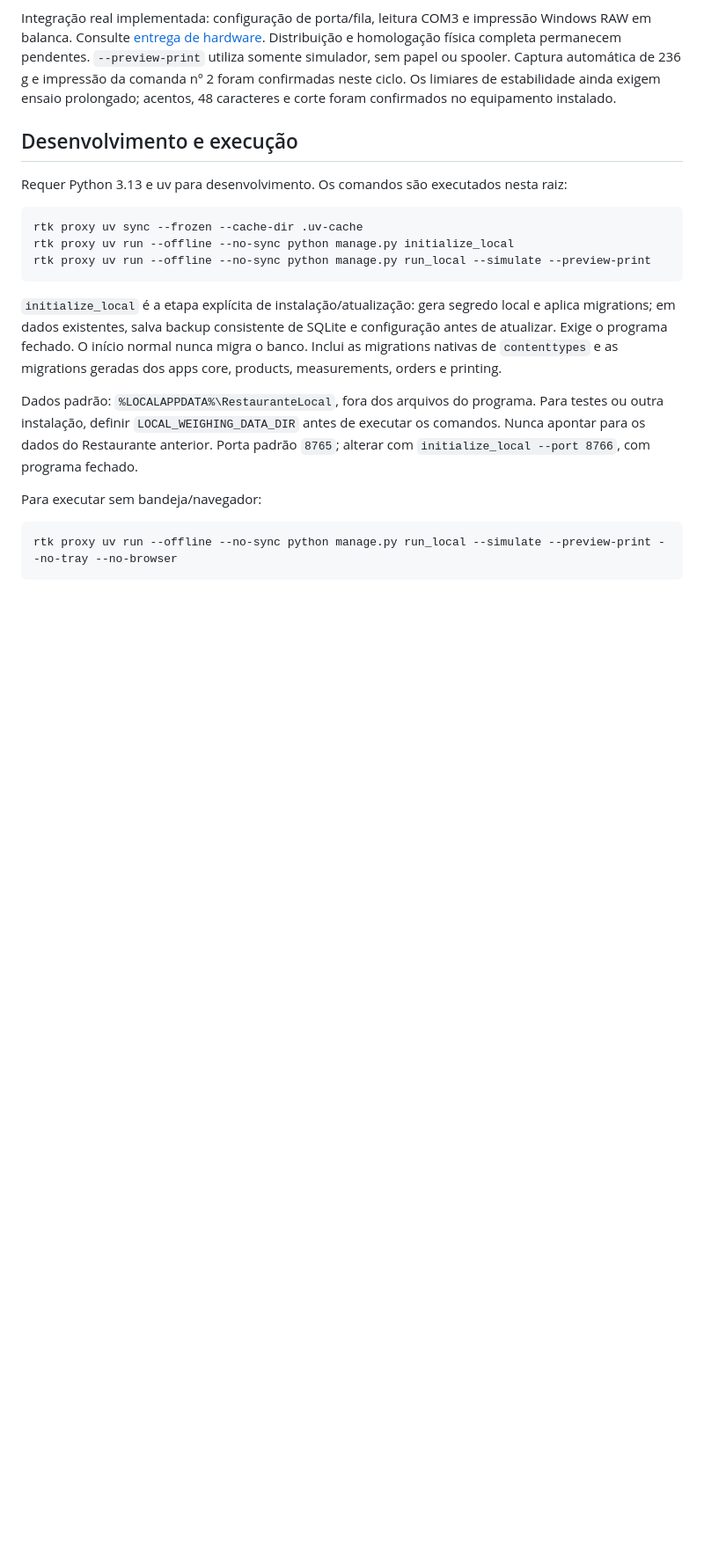
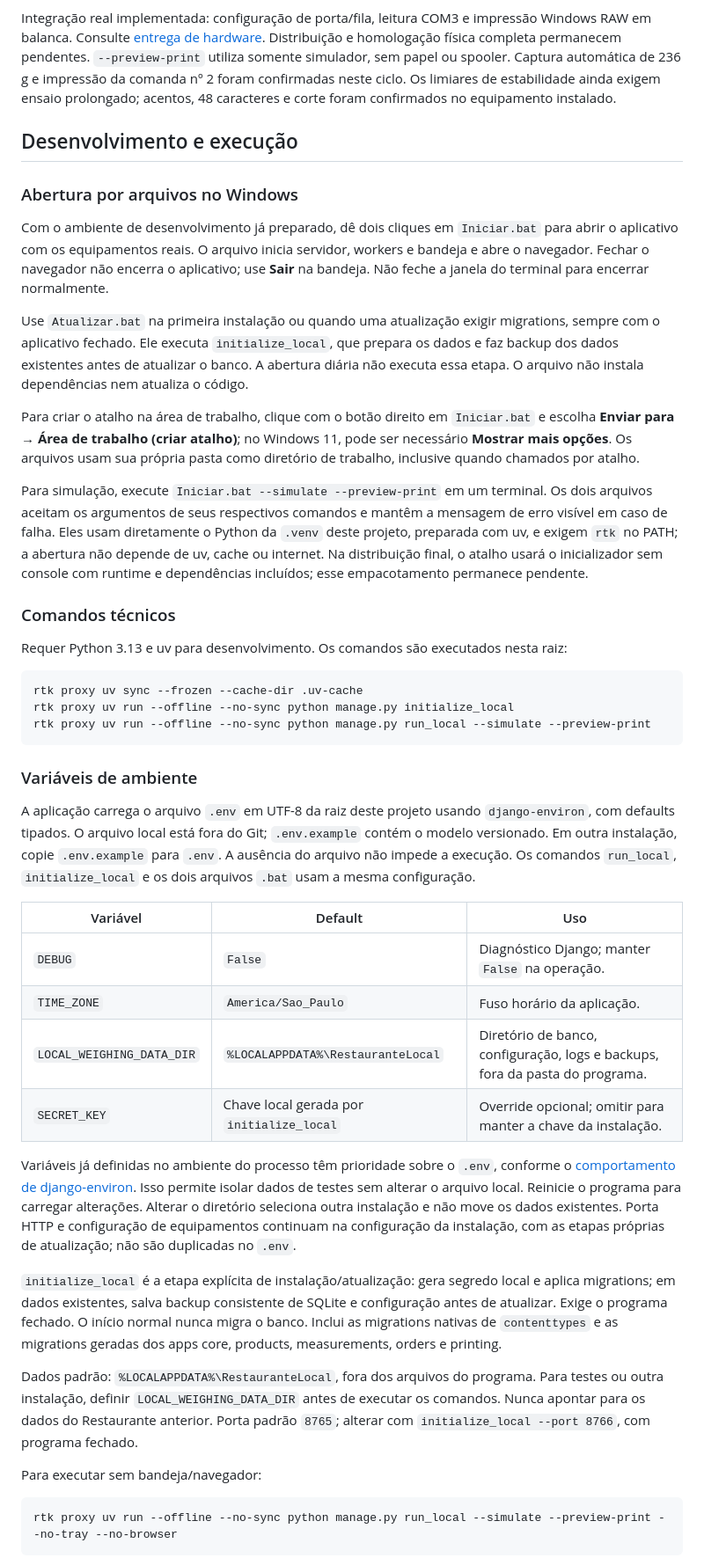
Before and after one commit to eduardomizael/restaurante-local, a Markdown page: README.md, the part around one of its changes. Shown at 88% size. Rendered like a GitHub page; blank space fills up the shorter version.

Commit message:
docs: atualizar README com instruções dos inicializadores Windows e novas áreas

````diff
--- a/README.md
+++ b/README.md
@@ -18,6 +18,18 @@ Integração real implementada: configuração de porta/fila, leitura COM3 e imp
 
 ## Desenvolvimento e execução
 
+### Abertura por arquivos no Windows
+
+Com o ambiente de desenvolvimento já preparado, dê dois cliques em `Iniciar.bat` para abrir o aplicativo com os equipamentos reais. O arquivo inicia servidor, workers e bandeja e abre o navegador. Fechar o navegador não encerra o aplicativo; use **Sair** na bandeja. Não feche a janela do terminal para encerrar normalmente.
+
+Use `Atualizar.bat` na primeira instalação ou quando uma atualização exigir migrations, sempre com o aplicativo fechado. Ele executa `initialize_local`, que prepara os dados e faz backup dos dados existentes antes de atualizar o banco. A abertura diária não executa essa etapa. O arquivo não instala dependências nem atualiza o código.
+
+Para criar o atalho na área de trabalho, clique com o botão direito em `Iniciar.bat` e escolha **Enviar para → Área de trabalho (criar atalho)**; no Windows 11, pode ser necessário **Mostrar mais opções**. Os arquivos usam sua própria pasta como diretório de trabalho, inclusive quando chamados por atalho.
+
+Para simulação, execute `Iniciar.bat --simulate --preview-print` em um terminal. Os dois arquivos aceitam os argumentos de seus respectivos comandos e mantêm a mensagem de erro visível em caso de falha. Eles usam diretamente o Python da `.venv` deste projeto, preparada com uv, e exigem `rtk` no PATH; a abertura não depende de uv, cache ou internet. Na distribuição final, o atalho usará o inicializador sem console com runtime e dependências incluídos; esse empacotamento permanece pendente.
+
+### Comandos técnicos
+
 Requer Python 3.13 e uv para desenvolvimento. Os comandos são executados nesta raiz:
 
 ```powershell
@@ -25,6 +37,19 @@ rtk proxy uv sync --frozen --cache-dir .uv-cache
 rtk proxy uv run --offline --no-sync python manage.py initialize_local
 rtk proxy uv run --offline --no-sync python manage.py run_local --simulate --preview-print
 ```
+
+### Variáveis de ambiente
+
+A aplicação carrega o arquivo `.env` em UTF-8 da raiz deste projeto usando `django-environ`, com defaults tipados. O arquivo local está fora do Git; `.env.example` contém o modelo versionado. Em outra instalação, copie `.env.example` para `.env`. A ausência do arquivo não impede a execução. Os comandos `run_local`, `initialize_local` e os dois arquivos `.bat` usam a mesma configuração.
+
+| Variável | Default | Uso |
+| --- | --- | --- |
+| `DEBUG` | `False` | Diagnóstico Django; manter `False` na operação. |
+| `TIME_ZONE` | `America/Sao_Paulo` | Fuso horário da aplicação. |
+| `LOCAL_WEIGHING_DATA_DIR` | `%LOCALAPPDATA%\RestauranteLocal` | Diretório de banco, configuração, logs e backups, fora da pasta do programa. |
+| `SECRET_KEY` | Chave local gerada por `initialize_local` | Override opcional; omitir para manter a chave da instalação. |
+
+Variáveis já definidas no ambiente do processo têm prioridade sobre o `.env`, conforme o [comportamento de django-environ](https://django-environ.readthedocs.io/en/stable/api.html). Isso permite isolar dados de testes sem alterar o arquivo local. Reinicie o programa para carregar alterações. Alterar o diretório seleciona outra instalação e não move os dados existentes. Porta HTTP e configuração de equipamentos continuam na configuração da instalação, com as etapas próprias de atualização; não são duplicadas no `.env`.
 
 `initialize_local` é a etapa explícita de instalação/atualização: gera segredo local e aplica migrations; em dados existentes, salva backup consistente de SQLite e configuração antes de atualizar. Exige o programa fechado. O início normal nunca migra o banco. Inclui as migrations nativas de `contenttypes` e as migrations geradas dos apps core, products, measurements, orders e printing.
 
````
Also changed, not shown: other parts of README.md (+10 -0 lines).
